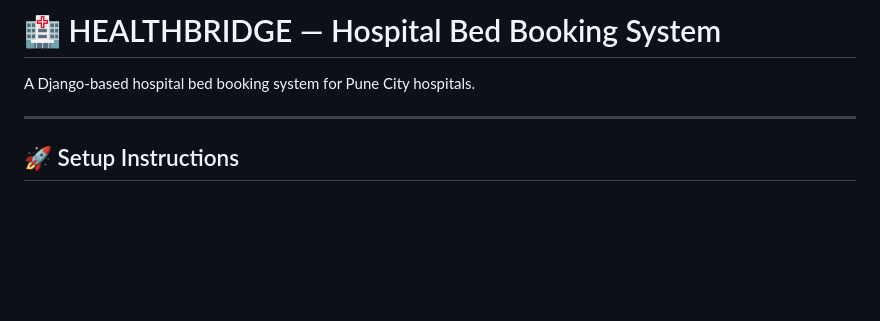
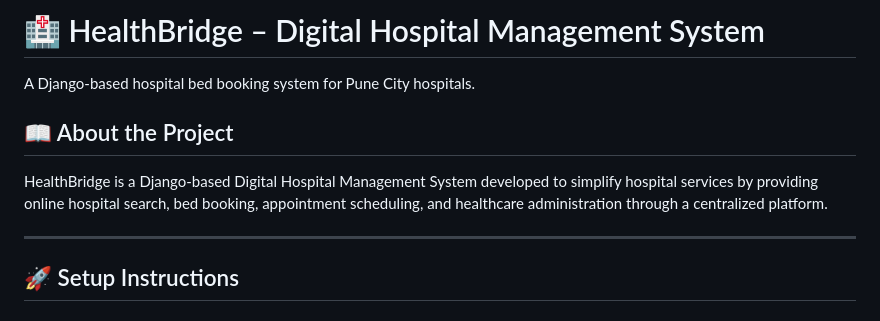
Before and after one commit to krutikapatil19/HealthBridge-Hospital-Management-System, a Markdown page: README.md, the part around the change. Rendered like a GitHub page; blank space fills up the shorter version.

Commit message:
Revise project title and enhance README content
Updated project title and added an about section to provide more context.

```diff
--- a/README.md
+++ b/README.md
@@ -1,5 +1,8 @@
-# 🏥 HEALTHBRIDGE — Hospital Bed Booking System
+# 🏥 HealthBridge – Digital Hospital Management System
 A Django-based hospital bed booking system for Pune City hospitals.
+
+## 📖 About the Project
+HealthBridge is a Django-based Digital Hospital Management System developed to simplify hospital services by providing online hospital search, bed booking, appointment scheduling, and healthcare administration through a centralized platform.
 
 ---
 
```
